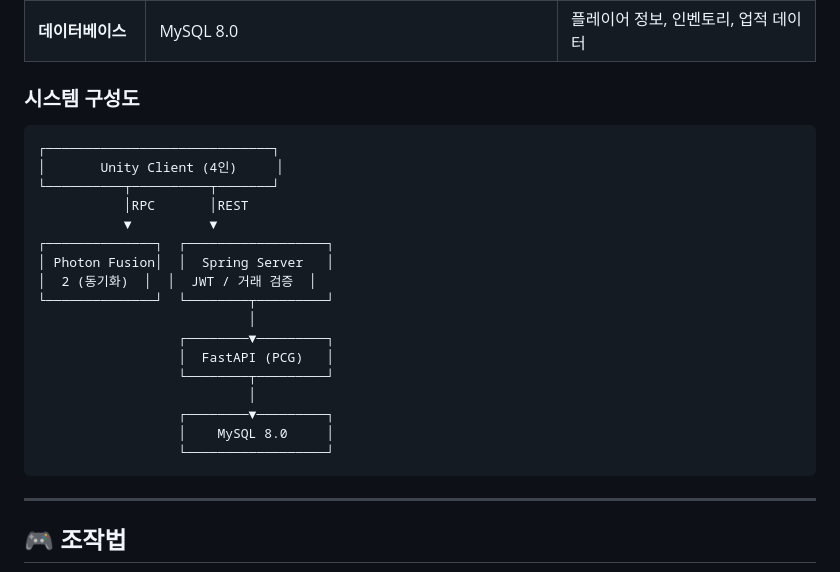
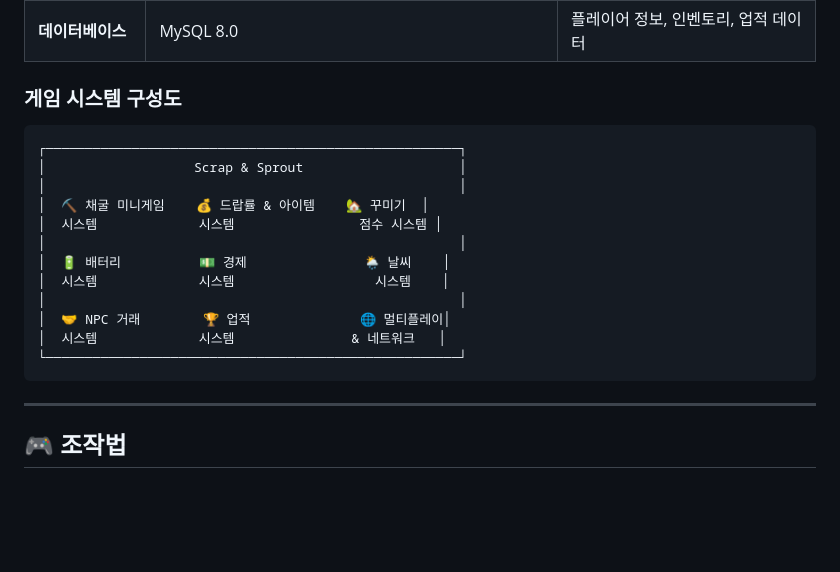
Before and after one commit to kimhyoeun98/ScrapAndSprout, a Markdown page: README.md, the part around the change. GitHub-like rendering; blank space fills up the shorter version.

Commit message:
260518
수정된 기획 내용으로 재 작성

````diff
--- a/README.md
+++ b/README.md
@@ -78,25 +78,20 @@
 | **게임 서버** | Spring Framework 5 (Java 17) + JWT / FastAPI (Python 3.10) | 사용자 인증, 골드/점수 서버 검증 / PCG |
 | **데이터베이스** | MySQL 8.0 | 플레이어 정보, 인벤토리, 업적 데이터 |
 
-### 시스템 구성도
+### 게임 시스템 구성도
 ```
-┌─────────────────────────────┐
-│       Unity Client (4인)     │
-└──────────┬──────────┬───────┘
-           │RPC       │REST
-           ▼          ▼
-┌──────────────┐  ┌──────────────────┐
-│ Photon Fusion│  │  Spring Server   │
-│  2 (동기화)  │  │  JWT / 거래 검증  │
-└──────────────┘  └────────┬─────────┘
-                           │
-                  ┌────────▼─────────┐
-                  │  FastAPI (PCG)   │
-                  └────────┬─────────┘
-                           │
-                  ┌────────▼─────────┐
-                  │    MySQL 8.0     │
-                  └──────────────────┘
+┌─────────────────────────────────────────────────────┐
+│                   Scrap & Sprout                    │
+│                                                     │
+│  ⛏ 채굴 미니게임    💰 드랍률 & 아이템    🏡 꾸미기  │
+│  시스템             시스템                점수 시스템 │
+│                                                     │
+│  🔋 배터리          💵 경제               🌦 날씨    │
+│  시스템             시스템                  시스템    │
+│                                                     │
+│  🤝 NPC 거래        🏆 업적              🌐 멀티플레이│
+│  시스템             시스템               & 네트워크   │
+└─────────────────────────────────────────────────────┘
 ```
 
 ---
````
